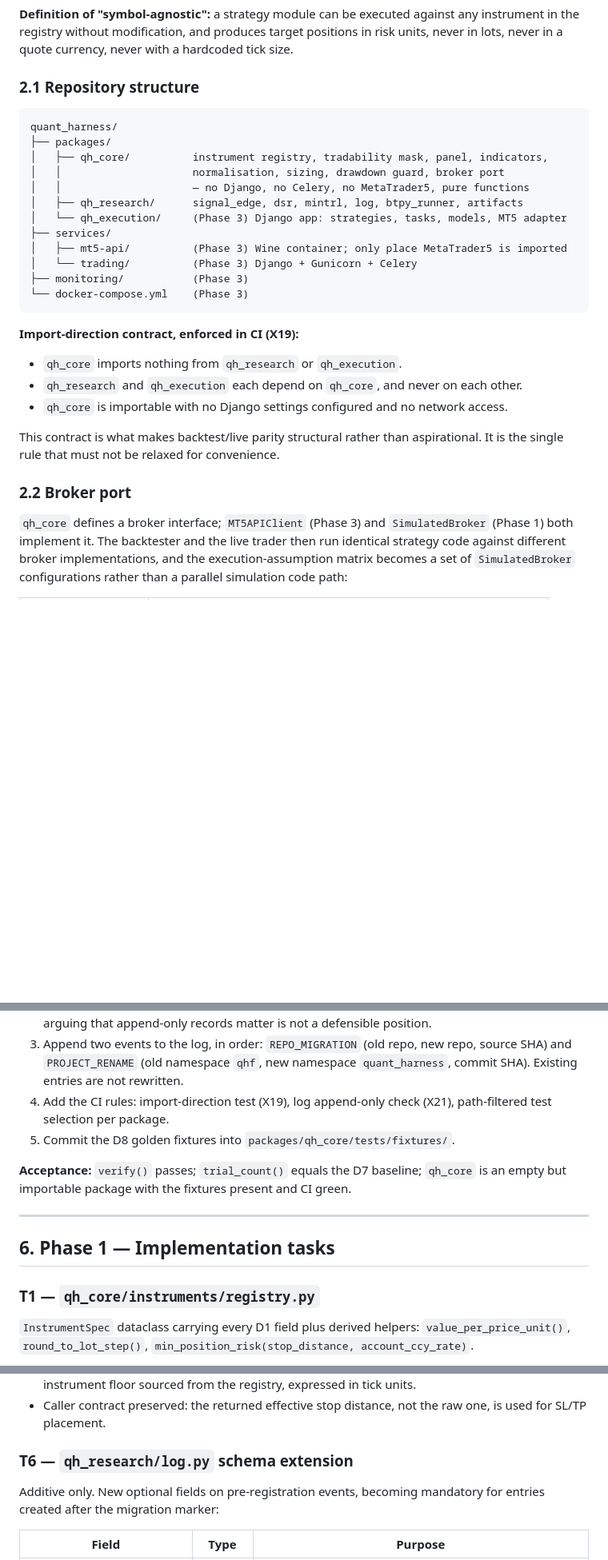
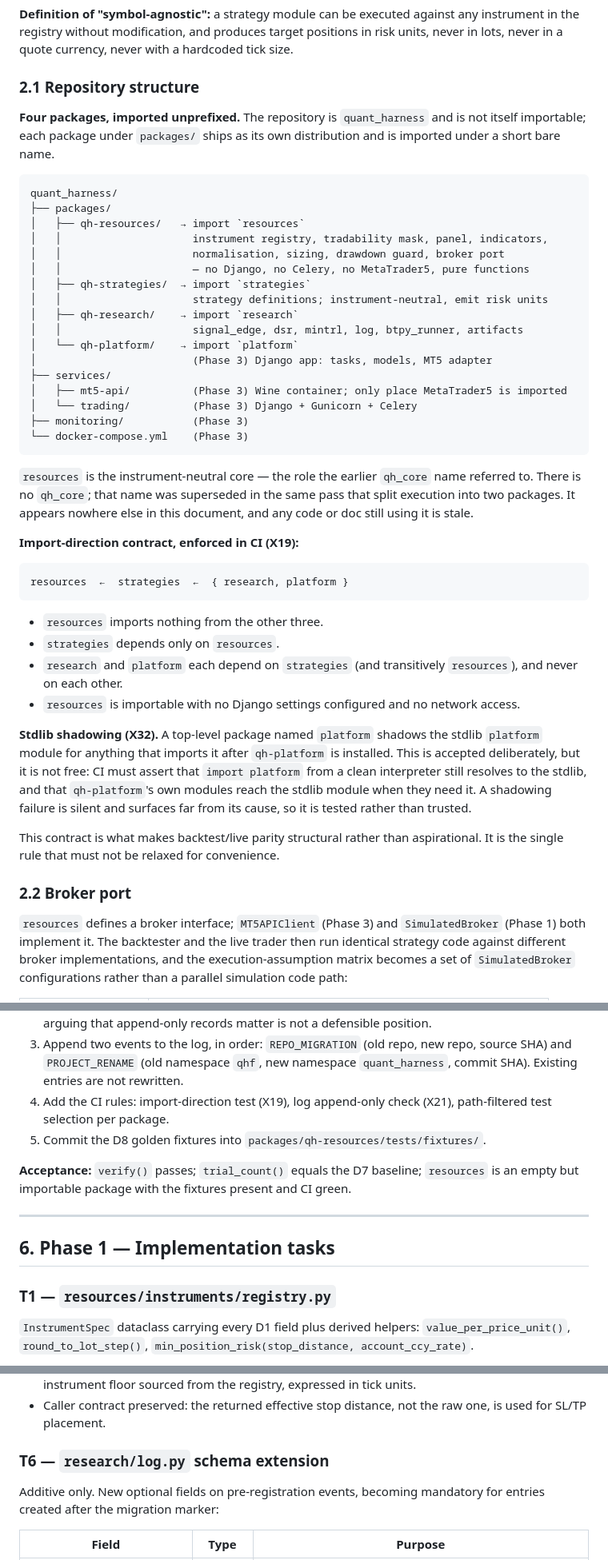
Before and after one commit to thanderoy/quant_harness, a Markdown page: docs/REWRITE.md, 3 parts joined by grey strips. Shown at 80% size. GitHub-like rendering; blank space fills up the shorter version.

````diff
--- a/docs/REWRITE.md
+++ b/docs/REWRITE.md
@@ -104,14 +104,23 @@ never in a quote currency, never with a hardcoded tick size.
 
 ### 2.1 Repository structure
 
+**Four packages, imported unprefixed.** The repository is `quant_harness` and is not itself
+importable; each package under `packages/` ships as its own distribution and is imported under a
+short bare name.
+
 ```
 quant_harness/
 ├── packages/
-│   ├── qh_core/          instrument registry, tradability mask, panel, indicators,
+│   ├── qh-resources/   → import `resources`
+│   │                     instrument registry, tradability mask, panel, indicators,
 │   │                     normalisation, sizing, drawdown guard, broker port
 │   │                     — no Django, no Celery, no MetaTrader5, pure functions
-│   ├── qh_research/      signal_edge, dsr, mintrl, log, btpy_runner, artifacts
-│   └── qh_execution/     (Phase 3) Django app: strategies, tasks, models, MT5 adapter
+│   ├── qh-strategies/  → import `strategies`
+│   │                     strategy definitions; instrument-neutral, emit risk units
+│   ├── qh-research/    → import `research`
+│   │                     signal_edge, dsr, mintrl, log, btpy_runner, artifacts
+│   └── qh-platform/    → import `platform`
+│                         (Phase 3) Django app: tasks, models, MT5 adapter
 ├── services/
 │   ├── mt5-api/          (Phase 3) Wine container; only place MetaTrader5 is imported
 │   └── trading/          (Phase 3) Django + Gunicorn + Celery
@@ -119,18 +128,35 @@ quant_harness/
 └── docker-compose.yml    (Phase 3)
 ```
 
+`resources` is the instrument-neutral core — the role the earlier `qh_core` name referred to.
+There is no `qh_core`; that name was superseded in the same pass that split execution into two
+packages. It appears nowhere else in this document, and any code or doc still using it is stale.
+
 **Import-direction contract, enforced in CI (X19):**
 
-- `qh_core` imports nothing from `qh_research` or `qh_execution`.
-- `qh_research` and `qh_execution` each depend on `qh_core`, and never on each other.
-- `qh_core` is importable with no Django settings configured and no network access.
+```
+resources  ←  strategies  ←  { research, platform }
+```
+
+- `resources` imports nothing from the other three.
+- `strategies` depends only on `resources`.
+- `research` and `platform` each depend on `strategies` (and transitively `resources`), and never
+  on each other.
+- `resources` is importable with no Django settings configured and no network access.
+
+**Stdlib shadowing (X32).** A top-level package named `platform` shadows the stdlib `platform`
+module for anything that imports it after `qh-platform` is installed. This is accepted
+deliberately, but it is not free: CI must assert that `import platform` from a clean interpreter
+still resolves to the stdlib, and that `qh-platform`'s own modules reach the stdlib module when
+they need it. A shadowing failure is silent and surfaces far from its cause, so it is tested
+rather than trusted.
 
 This contract is what makes backtest/live parity structural rather than aspirational. It is the
 single rule that must not be relaxed for convenience.
 
 ### 2.2 Broker port
 
-`qh_core` defines a broker interface; `MT5APIClient` (Phase 3) and `SimulatedBroker` (Phase 1)
+`resources` defines a broker interface; `MT5APIClient` (Phase 3) and `SimulatedBroker` (Phase 1)
 both implement it. The backtester and the live trader then run identical strategy code against
 different broker implementations, and the execution-assumption matrix becomes a set of
 `SimulatedBroker` configurations rather than a parallel simulation code path:
@@ -338,16 +364,16 @@ A short, mechanical phase. No behavioural change, no new logic.
    entries are not rewritten.
 4. Add the CI rules: import-direction test (X19), log append-only check (X21), path-filtered test
    selection per package.
-5. Commit the D8 golden fixtures into `packages/qh_core/tests/fixtures/`.
+5. Commit the D8 golden fixtures into `packages/qh-resources/tests/fixtures/`.
 
-**Acceptance:** `verify()` passes; `trial_count()` equals the D7 baseline; `qh_core` is an empty
+**Acceptance:** `verify()` passes; `trial_count()` equals the D7 baseline; `resources` is an empty
 but importable package with the fixtures present and CI green.
 
 ---
 
 ## 6. Phase 1 — Implementation tasks
 
-### T1 — `qh_core/instruments/registry.py`
+### T1 — `resources/instruments/registry.py`
 `InstrumentSpec` dataclass carrying every D1 field plus derived helpers: `value_per_price_unit()`,
 `round_to_lot_step()`, `min_position_risk(stop_distance, account_ccy_rate)`.
 
@@ -410,7 +436,7 @@ Requirements:
 - Caller contract preserved: the returned effective stop distance, not the raw one, is used for
   SL/TP placement.
 
-### T6 — `qh_research/log.py` schema extension
+### T6 — `research/log.py` schema extension
 Additive only. New optional fields on pre-registration events, becoming mandatory for entries
 created after the migration marker:
 
````
Also changed, not shown: other parts of docs/REWRITE.md (+38 -24 lines).
